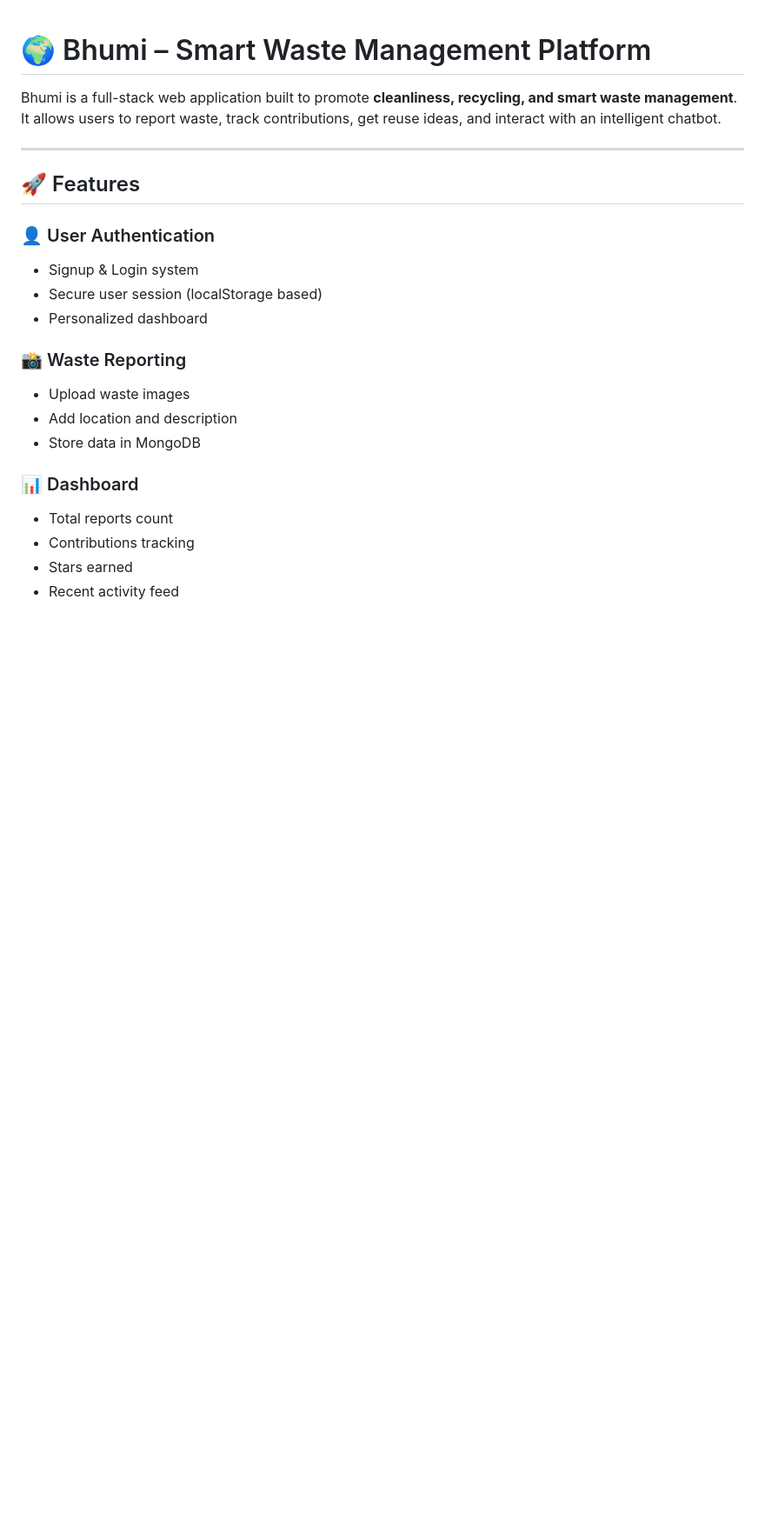
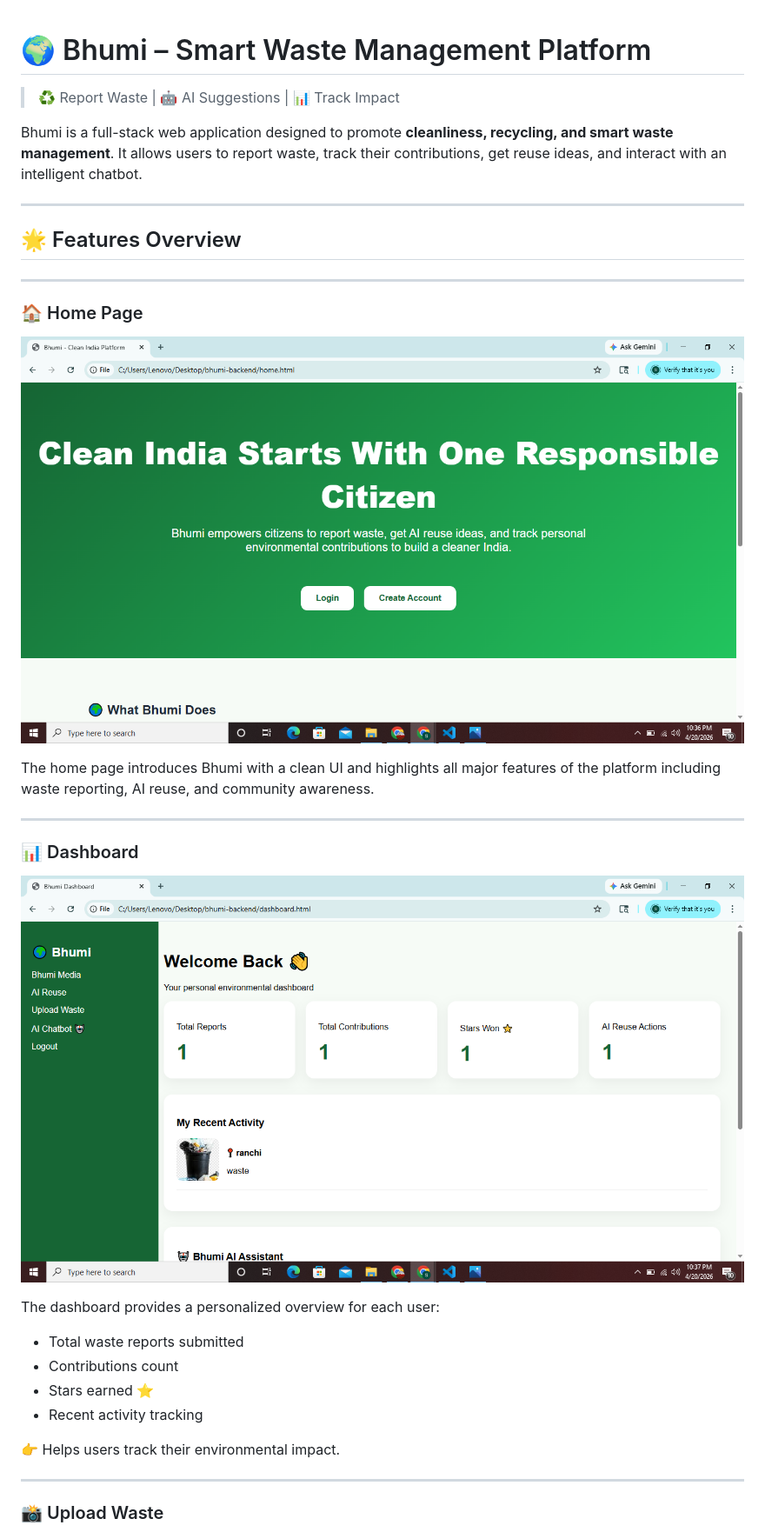
Before and after one commit to Satyam-Tiwari2007/Bhumi---Smart-waste-manager, a Markdown page: README.md, the part around one of its changes. Shown at 87% size. Drawn GitHub-style; blank space fills up the shorter version.

```diff
--- a/README.md
+++ b/README.md
@@ -1,27 +1,38 @@
 # 🌍 Bhumi – Smart Waste Management Platform
 
-Bhumi is a full-stack web application built to promote **cleanliness, recycling, and smart waste management**.
-It allows users to report waste, track contributions, get reuse ideas, and interact with an intelligent chatbot.
+> ♻️ Report Waste | 🤖 AI Suggestions | 📊 Track Impact
+
+Bhumi is a full-stack web application designed to promote **cleanliness, recycling, and smart waste management**.
+It allows users to report waste, track their contributions, get reuse ideas, and interact with an intelligent chatbot.
 
 ---
 
-## 🚀 Features
+## 🌟 Features Overview
 
-### 👤 User Authentication
+---
 
-* Signup & Login system
-* Secure user session (localStorage based)
-* Personalized dashboard
+### 🏠 Home Page
 
-### 📸 Waste Reporting
+![Home Page](assets/HomePage.png)
 
-* Upload waste images
-* Add location and description
-* Store data in MongoDB
+The home page introduces Bhumi with a clean UI and highlights all major features of the platform including waste reporting, AI reuse, and community awareness.
+
+---
 
 ### 📊 Dashboard
 
-* Total reports count
-* Contributions tracking
-* Stars earned
-* Recent activity feed
+![Dashboard](assets/Dashboard.png)
+
+The dashboard provides a personalized overview for each user:
+
+* Total waste reports submitted
+* Contributions count
+* Stars earned ⭐
+* Recent activity tracking
+
+👉 Helps users track their environmental impact.
+
+---
+
+### 📸 Upload Waste
+
```
Also changed, not shown: other parts of README.md (+68 -45 lines).
